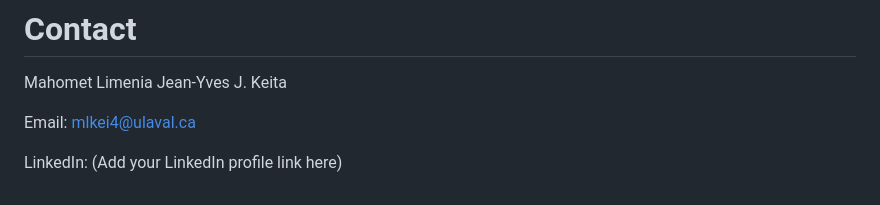
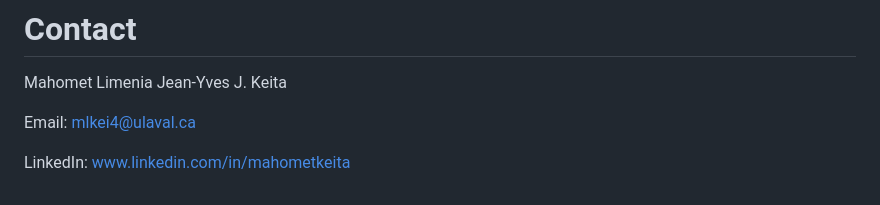
Before and after one commit to keitamahomet/Business-Analytics, a Markdown page: README.md, the part around the change. Drawn GitHub-style.

Commit message:
Update LinkedIn profile link in README

```diff
--- a/README.md
+++ b/README.md
@@ -179,4 +179,4 @@ Mahomet Limenia Jean-Yves J. Keita
 
 Email: [mlkei4@ulaval.ca](mailto:mlkei4@ulaval.ca)
 
-LinkedIn: (Add your LinkedIn profile link here)
+LinkedIn: www.linkedin.com/in/mahometkeita
```
